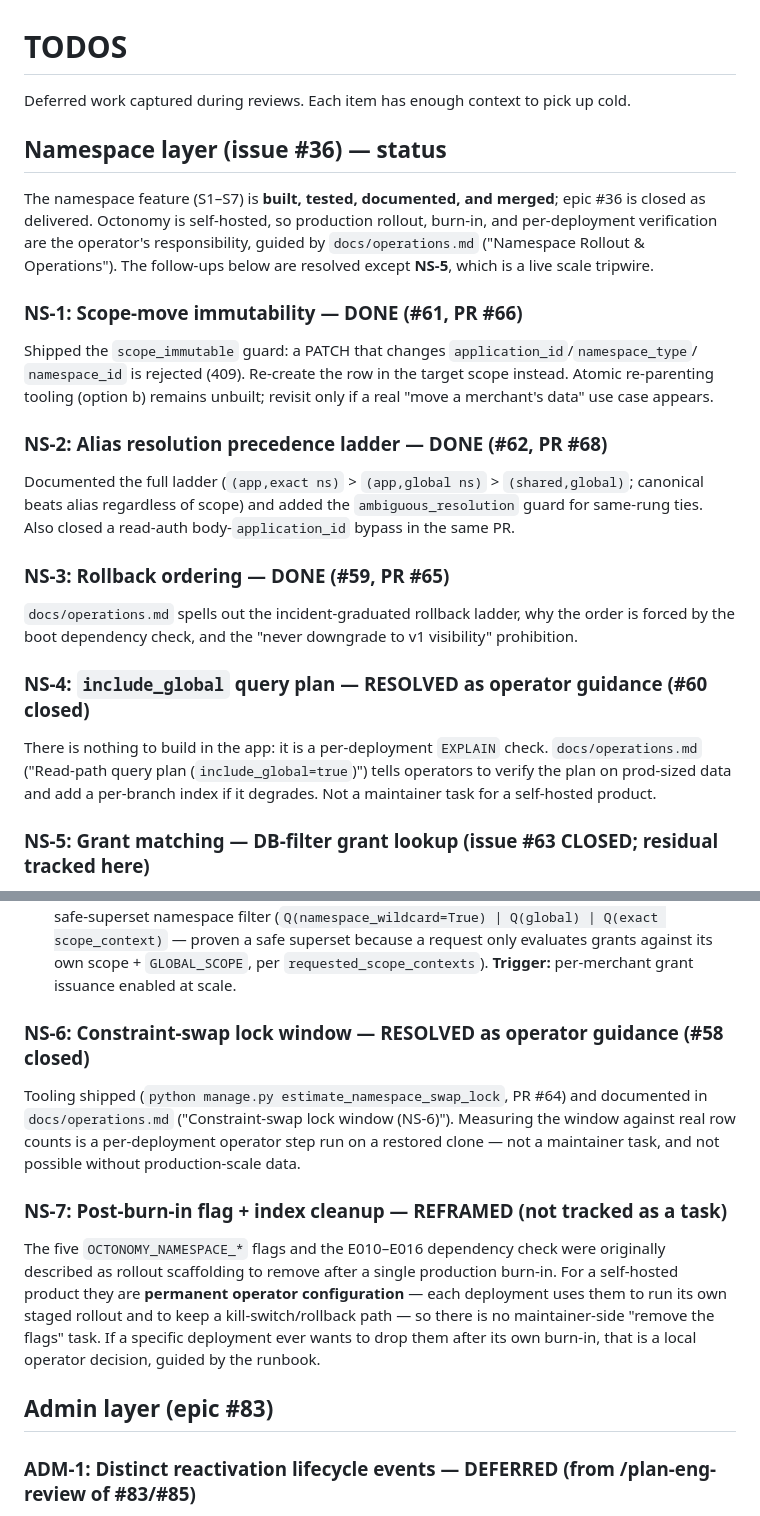
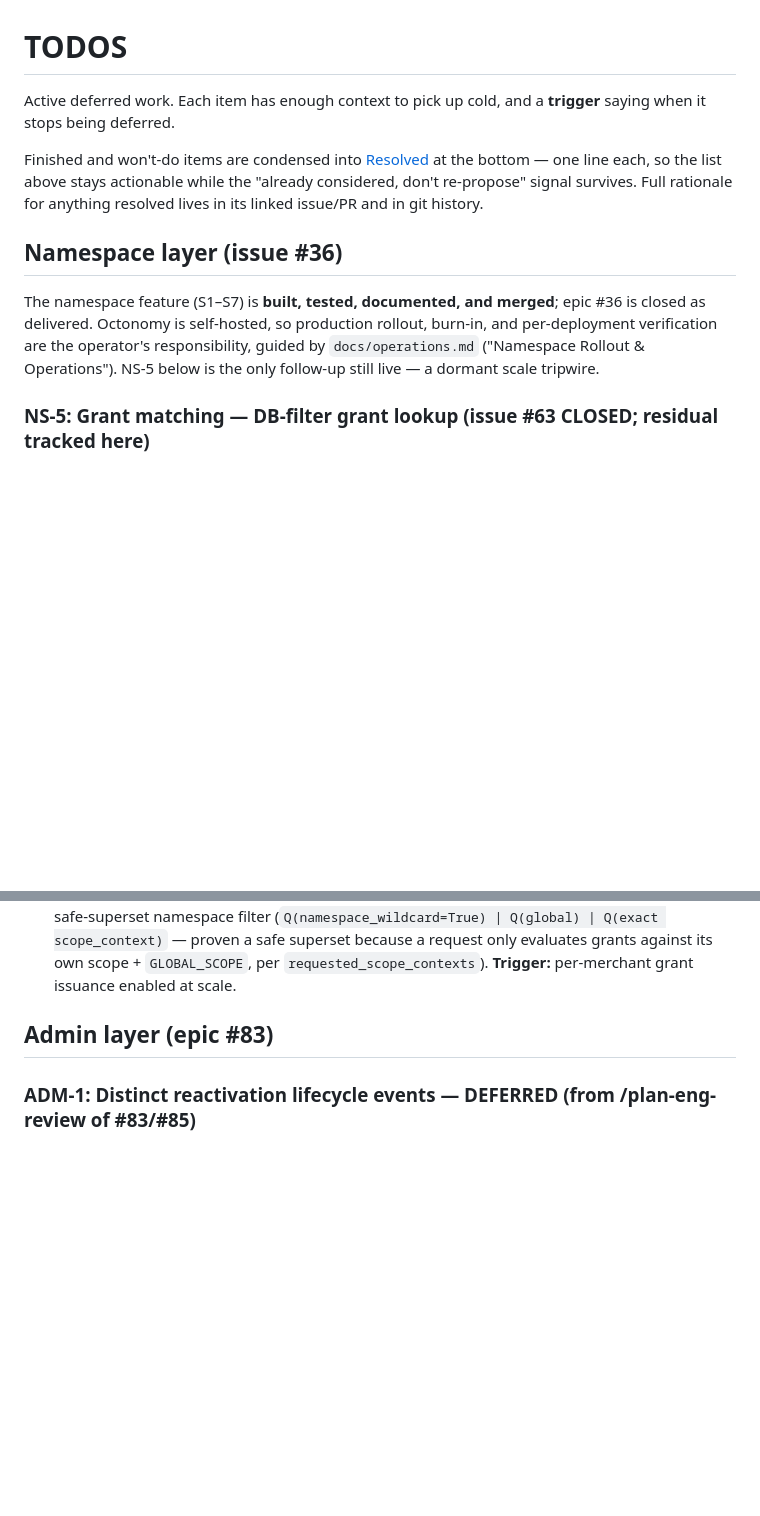
Before and after one commit to octoverse-id/octonomy, a Markdown page: TODOS.md, 2 parts joined by grey strips. Drawn GitHub-style; blank space fills up the shorter version.

```diff
--- a/TODOS.md
+++ b/TODOS.md
@@ -1,32 +1,18 @@
 # TODOS
 
-Deferred work captured during reviews. Each item has enough context to pick up cold.
+Active deferred work. Each item has enough context to pick up cold, and a **trigger** saying when it
+stops being deferred.
 
-## Namespace layer (issue #36) — status
+Finished and won't-do items are condensed into [Resolved](#resolved) at the bottom — one line each,
+so the list above stays actionable while the "already considered, don't re-propose" signal survives.
+Full rationale for anything resolved lives in its linked issue/PR and in git history.
+
+## Namespace layer (issue #36)
 
 The namespace feature (S1–S7) is **built, tested, documented, and merged**; epic #36 is closed as
 delivered. Octonomy is self-hosted, so production rollout, burn-in, and per-deployment verification
 are the operator's responsibility, guided by `docs/operations.md` ("Namespace Rollout & Operations").
-The follow-ups below are resolved except **NS-5**, which is a live scale tripwire.
-
-### NS-1: Scope-move immutability — DONE (#61, PR #66)
-Shipped the `scope_immutable` guard: a PATCH that changes `application_id`/`namespace_type`/
-`namespace_id` is rejected (409). Re-create the row in the target scope instead. Atomic re-parenting
-tooling (option b) remains unbuilt; revisit only if a real "move a merchant's data" use case appears.
-
-### NS-2: Alias resolution precedence ladder — DONE (#62, PR #68)
-Documented the full ladder (`(app,exact ns)` > `(app,global ns)` > `(shared,global)`; canonical beats
-alias regardless of scope) and added the `ambiguous_resolution` guard for same-rung ties. Also closed
-a read-auth body-`application_id` bypass in the same PR.
-
-### NS-3: Rollback ordering — DONE (#59, PR #65)
-`docs/operations.md` spells out the incident-graduated rollback ladder, why the order is forced by the
-boot dependency check, and the "never downgrade to v1 visibility" prohibition.
-
-### NS-4: `include_global` query plan — RESOLVED as operator guidance (#60 closed)
-There is nothing to build in the app: it is a per-deployment `EXPLAIN` check. `docs/operations.md`
-("Read-path query plan (`include_global=true`)") tells operators to verify the plan on prod-sized data
-and add a per-branch index if it degrades. Not a maintainer task for a self-hosted product.
+NS-5 below is the only follow-up still live — a dormant scale tripwire.
 
 ### NS-5: Grant matching — DB-filter grant lookup (issue #63 CLOSED; residual tracked here)
 Issue #63 is closed: its tenant-level half shipped (PR #70), and the remaining per-merchant work is a
@@ -48,20 +34,6 @@ issue from this entry.**
   filter (`Q(namespace_wildcard=True) | Q(global) | Q(exact scope_context)` — proven a safe superset
   because a request only evaluates grants against its own scope + `GLOBAL_SCOPE`, per
   `requested_scope_contexts`). **Trigger:** per-merchant grant issuance enabled at scale.
-
-### NS-6: Constraint-swap lock window — RESOLVED as operator guidance (#58 closed)
-Tooling shipped (`python manage.py estimate_namespace_swap_lock`, PR #64) and documented in
-`docs/operations.md` ("Constraint-swap lock window (NS-6)"). Measuring the window against real row
-counts is a per-deployment operator step run on a restored clone — not a maintainer task, and not
-possible without production-scale data.
-
-### NS-7: Post-burn-in flag + index cleanup — REFRAMED (not tracked as a task)
-The five `OCTONOMY_NAMESPACE_*` flags and the E010–E016 dependency check were originally described as
-rollout scaffolding to remove after a single production burn-in. For a self-hosted product they are
-**permanent operator configuration** — each deployment uses them to run its own staged rollout and to
-keep a kill-switch/rollback path — so there is no maintainer-side "remove the flags" task. If a
-specific deployment ever wants to drop them after its own burn-in, that is a local operator decision,
-guided by the runbook.
 
 ## Admin layer (epic #83)
 
```
Also changed, not shown: other parts of TODOS.md (+69 -0 lines).
